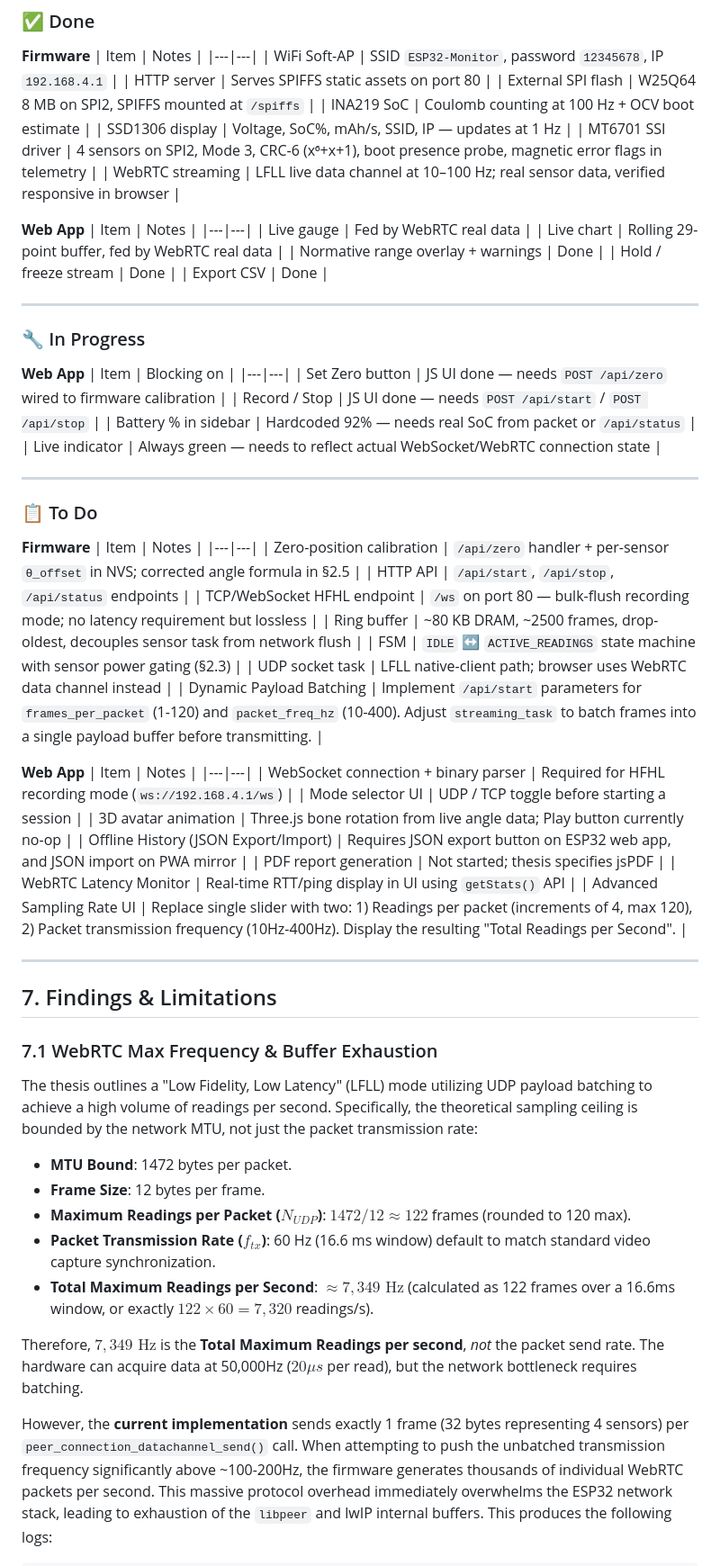
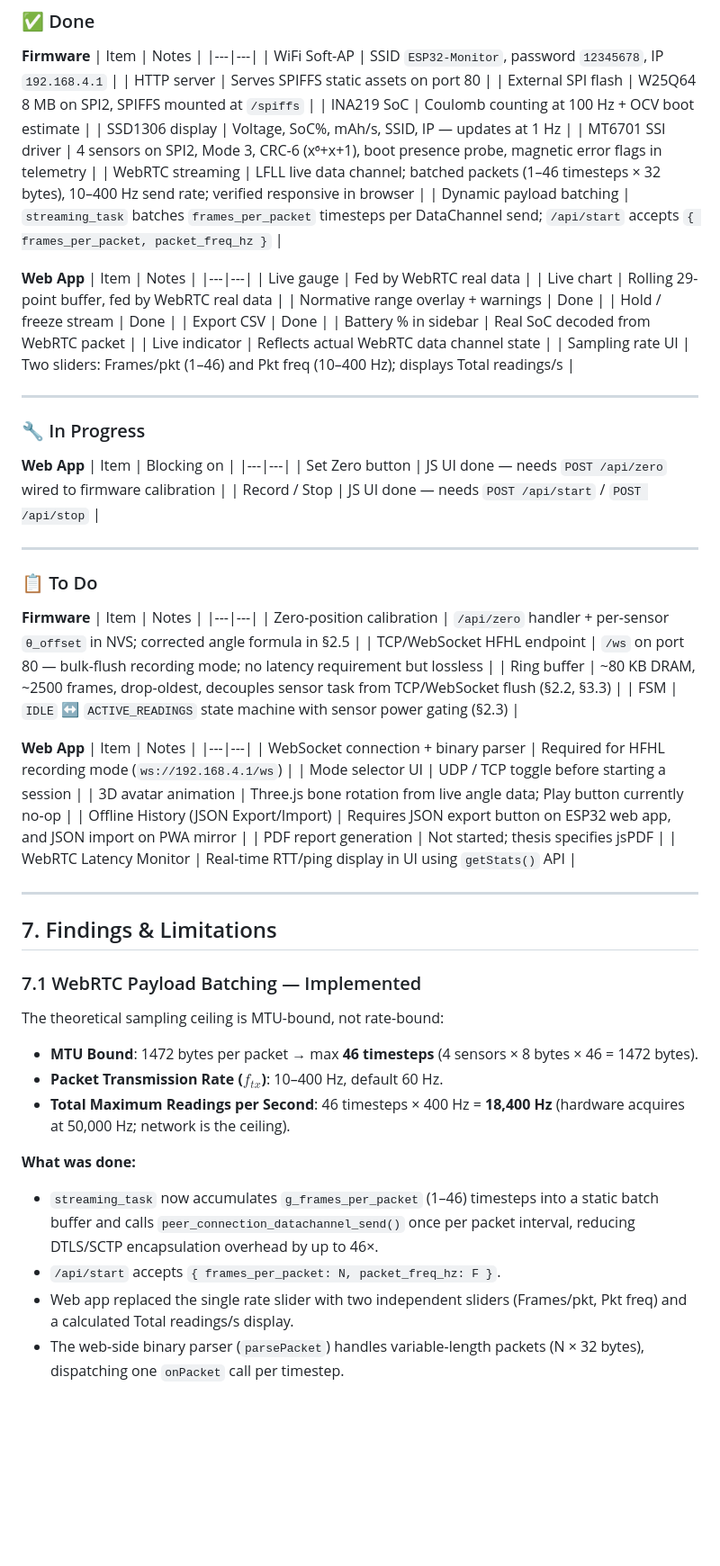
Before and after one commit to njtan142/gonio_firmware, a Markdown page: GONIOMETER_README.md, the part around one of its changes. Shown at 90% size. Rendered like a GitHub page; blank space fills up the shorter version.

```diff
--- a/GONIOMETER_README.md
+++ b/GONIOMETER_README.md
@@ -186,7 +186,8 @@ For upper-extremity: sensor 0 = Elbow, others configured per session.
 | INA219 SoC | Coulomb counting at 100 Hz + OCV boot estimate |
 | SSD1306 display | Voltage, SoC%, mAh/s, SSID, IP — updates at 1 Hz |
 | MT6701 SSI driver | 4 sensors on SPI2, Mode 3, CRC-6 (x⁶+x+1), boot presence probe, magnetic error flags in telemetry |
-| WebRTC streaming | LFLL live data channel at 10–100 Hz; real sensor data, verified responsive in browser |
+| WebRTC streaming | LFLL live data channel; batched packets (1–46 timesteps × 32 bytes), 10–400 Hz send rate; verified responsive in browser |
+| Dynamic payload batching | `streaming_task` batches `frames_per_packet` timesteps per DataChannel send; `/api/start` accepts `{ frames_per_packet, packet_freq_hz }` |
 
 **Web App**
 | Item | Notes |
@@ -196,6 +197,9 @@ For upper-extremity: sensor 0 = Elbow, others configured per session.
 | Normative range overlay + warnings | Done |
 | Hold / freeze stream | Done |
 | Export CSV | Done |
+| Battery % in sidebar | Real SoC decoded from WebRTC packet |
+| Live indicator | Reflects actual WebRTC data channel state |
+| Sampling rate UI | Two sliders: Frames/pkt (1–46) and Pkt freq (10–400 Hz); displays Total readings/s |
 
 ---
 
@@ -206,8 +210,6 @@ For upper-extremity: sensor 0 = Elbow, others configured per session.
 |---|---|
 | Set Zero button | JS UI done — needs `POST /api/zero` wired to firmware calibration |
 | Record / Stop | JS UI done — needs `POST /api/start` / `POST /api/stop` |
-| Battery % in sidebar | Hardcoded 92% — needs real SoC from packet or `/api/status` |
-| Live indicator | Always green — needs to reflect actual WebSocket/WebRTC connection state |
 
 ---
 
@@ -217,12 +219,9 @@ For upper-extremity: sensor 0 = Elbow, others configured per session.
 | Item | Notes |
 |---|---|
 | Zero-position calibration | `/api/zero` handler + per-sensor `θ_offset` in NVS; corrected angle formula in §2.5 |
-| HTTP API | `/api/start`, `/api/stop`, `/api/status` endpoints |
 | TCP/WebSocket HFHL endpoint | `/ws` on port 80 — bulk-flush recording mode; no latency requirement but lossless |
-| Ring buffer | ~80 KB DRAM, ~2500 frames, drop-oldest, decouples sensor task from network flush |
+| Ring buffer | ~80 KB DRAM, ~2500 frames, drop-oldest, decouples sensor task from TCP/WebSocket flush (§2.2, §3.3) |
 | FSM | `IDLE` ↔ `ACTIVE_READINGS` state machine with sensor power gating (§2.3) |
-| UDP socket task | LFLL native-client path; browser uses WebRTC data channel instead |
-| Dynamic Payload Batching | Implement `/api/start` parameters for `frames_per_packet` (1-120) and `packet_freq_hz` (10-400). Adjust `streaming_task` to batch frames into a single payload buffer before transmitting. |
 
 **Web App**
 | Item | Notes |
@@ -233,23 +232,22 @@ For upper-extremity: sensor 0 = Elbow, others configured per session.
 | Offline History (JSON Export/Import) | Requires JSON export button on ESP32 web app, and JSON import on PWA mirror |
 | PDF report generation | Not started; thesis specifies jsPDF |
 | WebRTC Latency Monitor | Real-time RTT/ping display in UI using `getStats()` API |
-| Advanced Sampling Rate UI | Replace single slider with two: 1) Readings per packet (increments of 4, max 120), 2) Packet transmission frequency (10Hz-400Hz). Display the resulting "Total Readings per Second". |
 
 ---
 
 ## 7. Findings & Limitations
 
-### 7.1 WebRTC Max Frequency & Buffer Exhaustion
-The thesis outlines a "Low Fidelity, Low Latency" (LFLL) mode utilizing UDP payload batching to achieve a high volume of readings per second. Specifically, the theoretical sampling ceiling is bounded by the network MTU, not just the packet transmission rate:
+### 7.1 WebRTC Payload Batching — Implemented
 
-*   **MTU Bound**: 1472 bytes per packet.
-*   **Frame Size**: 12 bytes per frame.
-*   **Maximum Readings per Packet ($N_{UDP}$)**: $1472 / 12 \approx 122$ frames (rounded to 120 max).
-*   **Packet Transmission Rate ($f_{tx}$)**: 60 Hz (16.6 ms window) default to match standard video capture synchronization.
-*   **Total Maximum Readings per Second**: $\approx 7,349 \text{ Hz}$ (calculated as 122 frames over a 16.6ms window, or exactly $122 \times 60 = 7,320$ readings/s).
+The theoretical sampling ceiling is MTU-bound, not rate-bound:
 
-Therefore, $7,349 \text{ Hz}$ is the **Total Maximum Readings per second**, *not* the packet send rate. The hardware can acquire data at 50,000Hz ($20\mu s$ per read), but the network bottleneck requires batching.
+*   **MTU Bound**: 1472 bytes per packet → max **46 timesteps** (4 sensors × 8 bytes × 46 = 1472 bytes).
+*   **Packet Transmission Rate ($f_{tx}$)**: 10–400 Hz, default 60 Hz.
+*   **Total Maximum Readings per Second**: 46 timesteps × 400 Hz = **18,400 Hz** (hardware acquires at 50,000 Hz; network is the ceiling).
 
-However, the **current implementation** sends exactly 1 frame (32 bytes representing 4 sensors) per `peer_connection_datachannel_send()` call.
-When attempting to push the unbatched transmission frequency significantly above ~100-200Hz, the firmware generates thousands of individual WebRTC packets per second. This massive protocol overhead immediately overwhelms the ESP32 network stack, leading to exhaustion of the `libpeer` and lwIP internal buffers. This produces the following logs:
+**What was done:**
+- `streaming_task` now accumulates `g_frames_per_packet` (1–46) timesteps into a static batch buffer and calls `peer_connection_datachannel_send()` once per packet interval, reducing DTLS/SCTP encapsulation overhead by up to 46×.
+- `/api/start` accepts `{ frames_per_packet: N, packet_freq_hz: F }`.
+- Web app replaced the single rate slider with two independent sliders (Frames/pkt, Pkt freq) and a calculated Total readings/s display.
+- The web-side binary parser (`parsePacket`) handles variable-length packets (N × 32 bytes), dispatching one `onPacket` call per timestep.
 
```
Also changed, not shown: other parts of GONIOMETER_README.md (+27 -31 lines).
